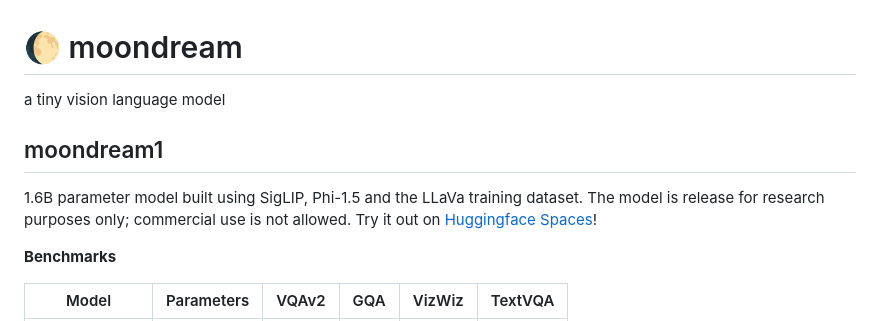
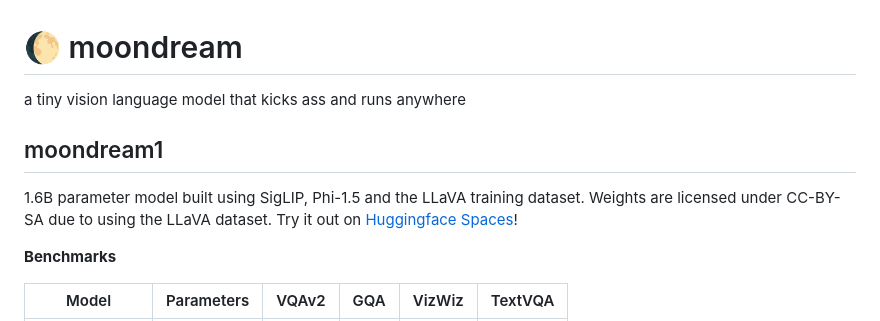
Before and after one commit to vikhyat/moondream, a Markdown page: README.md, the part around the change. Rendered like a GitHub page.

```diff
--- a/README.md
+++ b/README.md
@@ -1,12 +1,12 @@
 # 🌔 moondream
 
-a tiny vision language model
+a tiny vision language model that kicks ass and runs anywhere
 
 ## moondream1
 
-1.6B parameter model built using SigLIP, Phi-1.5 and the LLaVa training dataset.
-The model is release for research purposes only; commercial use is not allowed.
-Try it out on [Huggingface Spaces](https://huggingface.co/spaces/vikhyatk/moondream1)!
+1.6B parameter model built using SigLIP, Phi-1.5 and the LLaVA training dataset.
+Weights are licensed under CC-BY-SA due to using the LLaVA dataset. Try it out
+on [Huggingface Spaces](https://huggingface.co/spaces/vikhyatk/moondream1)!
 
 **Benchmarks**
 
```
